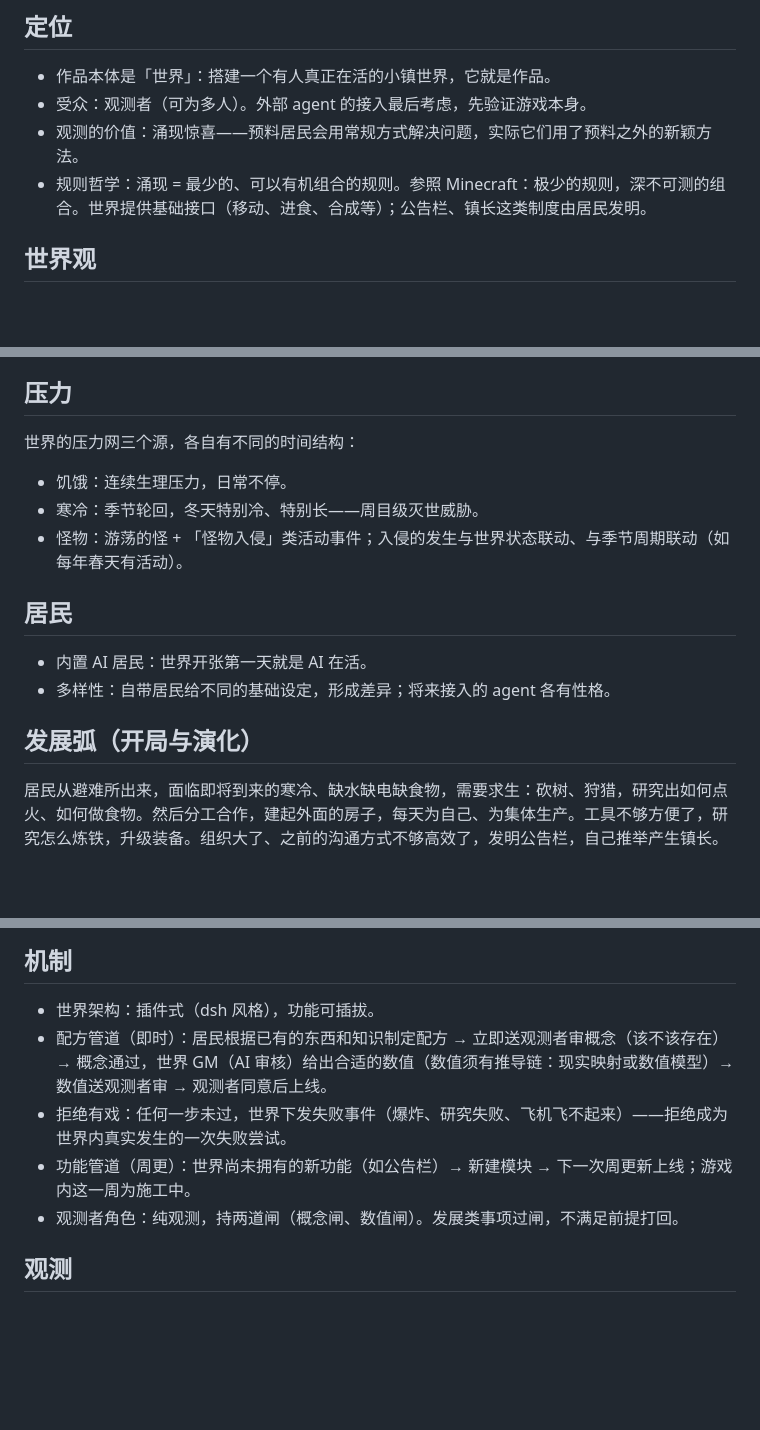
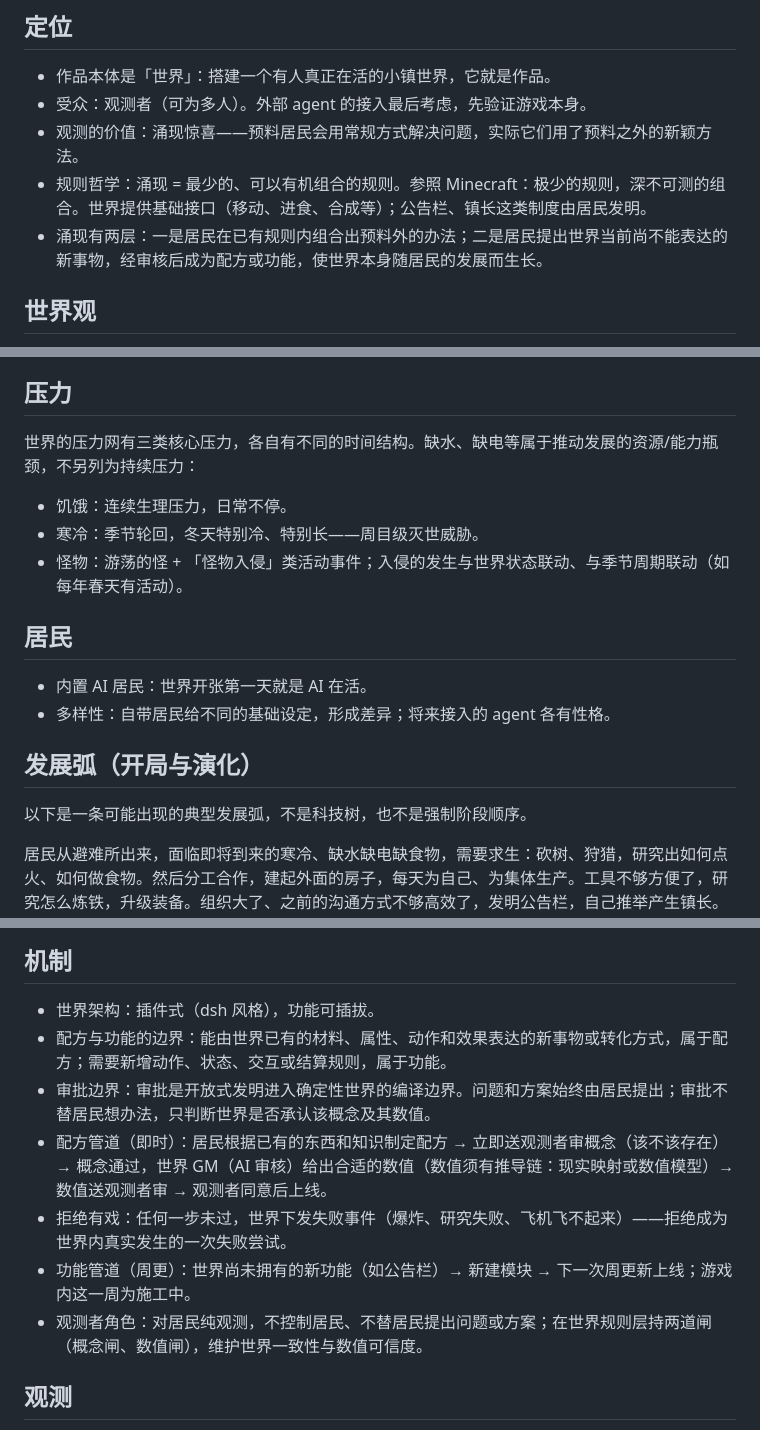
Before and after one commit to Wuzuizuiyan/Agent-town, a Markdown page: 策划案/顶层设计.md, 3 parts joined by grey strips. Drawn GitHub-style; blank space fills up the shorter version.

Commit message:
docs: 补清顶层设计核心边界
Co-authored-by: Wuzuizuiyan <Wuzuizuiyan@users.noreply.github.com>

```diff
--- a/策划案/顶层设计.md
+++ b/策划案/顶层设计.md
@@ -15,6 +15,7 @@ description: "2026-08-26 从零重建。旧策划案（v0.15 及以前）归档
 - 受众：观测者（可为多人）。外部 agent 的接入最后考虑，先验证游戏本身。
 - 观测的价值：涌现惊喜——预料居民会用常规方式解决问题，实际它们用了预料之外的新颖方法。
 - 规则哲学：涌现 = 最少的、可以有机组合的规则。参照 Minecraft：极少的规则，深不可测的组合。世界提供基础接口（移动、进食、合成等）；公告栏、镇长这类制度由居民发明。
+- 涌现有两层：一是居民在已有规则内组合出预料外的办法；二是居民提出世界当前尚不能表达的新事物，经审核后成为配方或功能，使世界本身随居民的发展而生长。
 
 ## 世界观
 
@@ -35,7 +36,7 @@ description: "2026-08-26 从零重建。旧策划案（v0.15 及以前）归档
 
 ## 压力
 
-世界的压力网三个源，各自有不同的时间结构：
+世界的压力网有三类核心压力，各自有不同的时间结构。缺水、缺电等属于推动发展的资源/能力瓶颈，不另列为持续压力：
 
 - 饥饿：连续生理压力，日常不停。
 - 寒冷：季节轮回，冬天特别冷、特别长——周目级灭世威胁。
@@ -48,6 +49,8 @@ description: "2026-08-26 从零重建。旧策划案（v0.15 及以前）归档
 
 ## 发展弧（开局与演化）
 
+以下是一条可能出现的典型发展弧，不是科技树，也不是强制阶段顺序。
+
 居民从避难所出来，面临即将到来的寒冷、缺水缺电缺食物，需要求生：砍树、狩猎，研究出如何点火、如何做食物。然后分工合作，建起外面的房子，每天为自己、为集体生产。工具不够方便了，研究怎么炼铁，升级装备。组织大了、之前的沟通方式不够高效了，发明公告栏，自己推举产生镇长。学会交易、合作。
 
 脊柱：问题 → 研究 → 能力/制度 → 新问题 → 再研究。社会发展的每一步，都是居民被具体问题逼出来、自己想出办法攻克的。
@@ -59,10 +62,12 @@ description: "2026-08-26 从零重建。旧策划案（v0.15 及以前）归档
 ## 机制
 
 - 世界架构：插件式（dsh 风格），功能可插拔。
+- 配方与功能的边界：能由世界已有的材料、属性、动作和效果表达的新事物或转化方式，属于配方；需要新增动作、状态、交互或结算规则，属于功能。
+- 审批边界：审批是开放式发明进入确定性世界的编译边界。问题和方案始终由居民提出；审批不替居民想办法，只判断世界是否承认该概念及其数值。
 - 配方管道（即时）：居民根据已有的东西和知识制定配方 → 立即送观测者审概念（该不该存在）→ 概念通过，世界 GM（AI 审核）给出合适的数值（数值须有推导链：现实映射或数值模型）→ 数值送观测者审 → 观测者同意后上线。
 - 拒绝有戏：任何一步未过，世界下发失败事件（爆炸、研究失败、飞机飞不起来）——拒绝成为世界内真实发生的一次失败尝试。
 - 功能管道（周更）：世界尚未拥有的新功能（如公告栏）→ 新建模块 → 下一次周更新上线；游戏内这一周为施工中。
-- 观测者角色：纯观测，持两道闸（概念闸、数值闸）。发展类事项过闸，不满足前提打回。
+- 观测者角色：对居民纯观测，不控制居民、不替居民提出问题或方案；在世界规则层持两道闸（概念闸、数值闸），维护世界一致性与数值可信度。
 
 ## 观测
 
```
